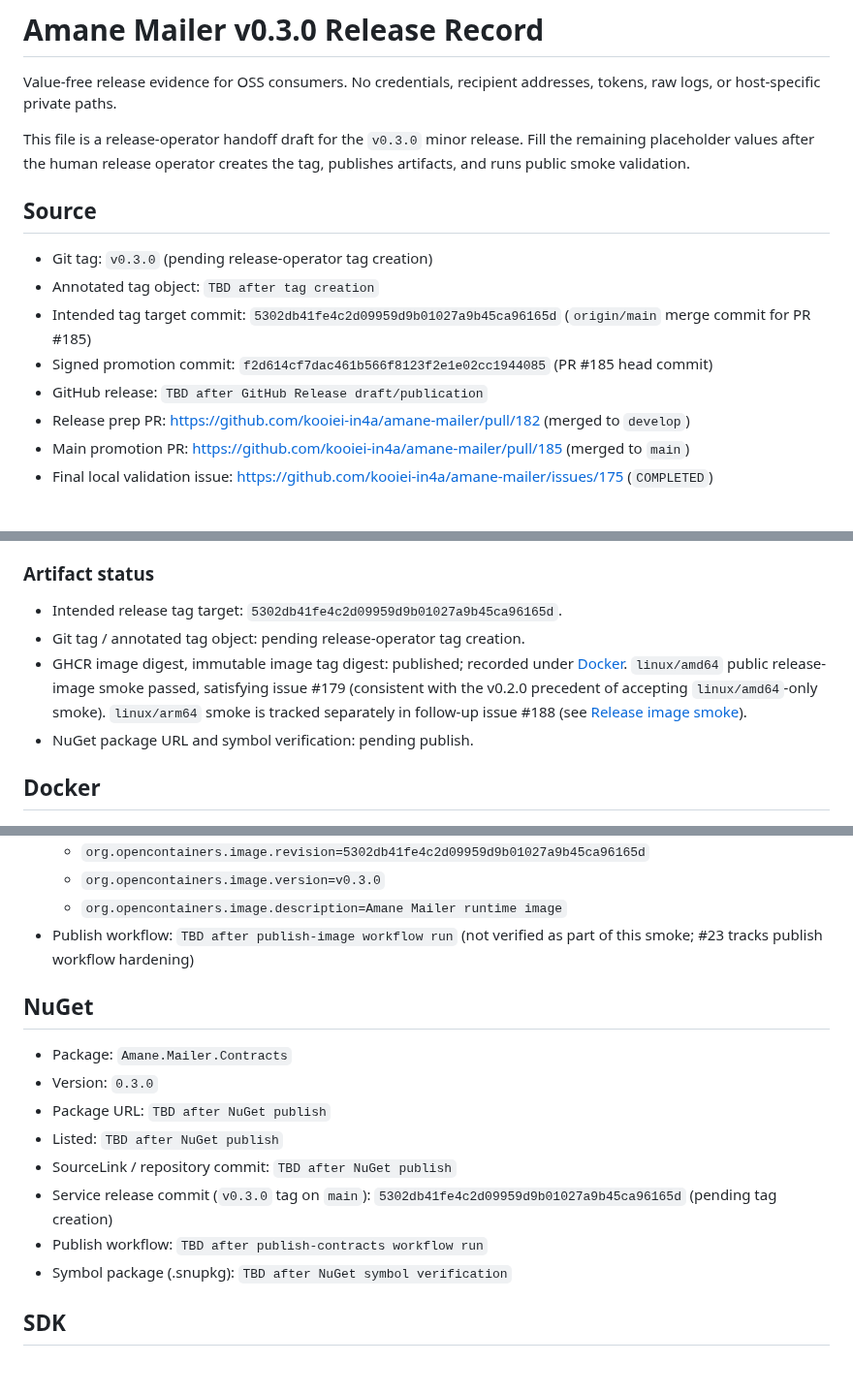
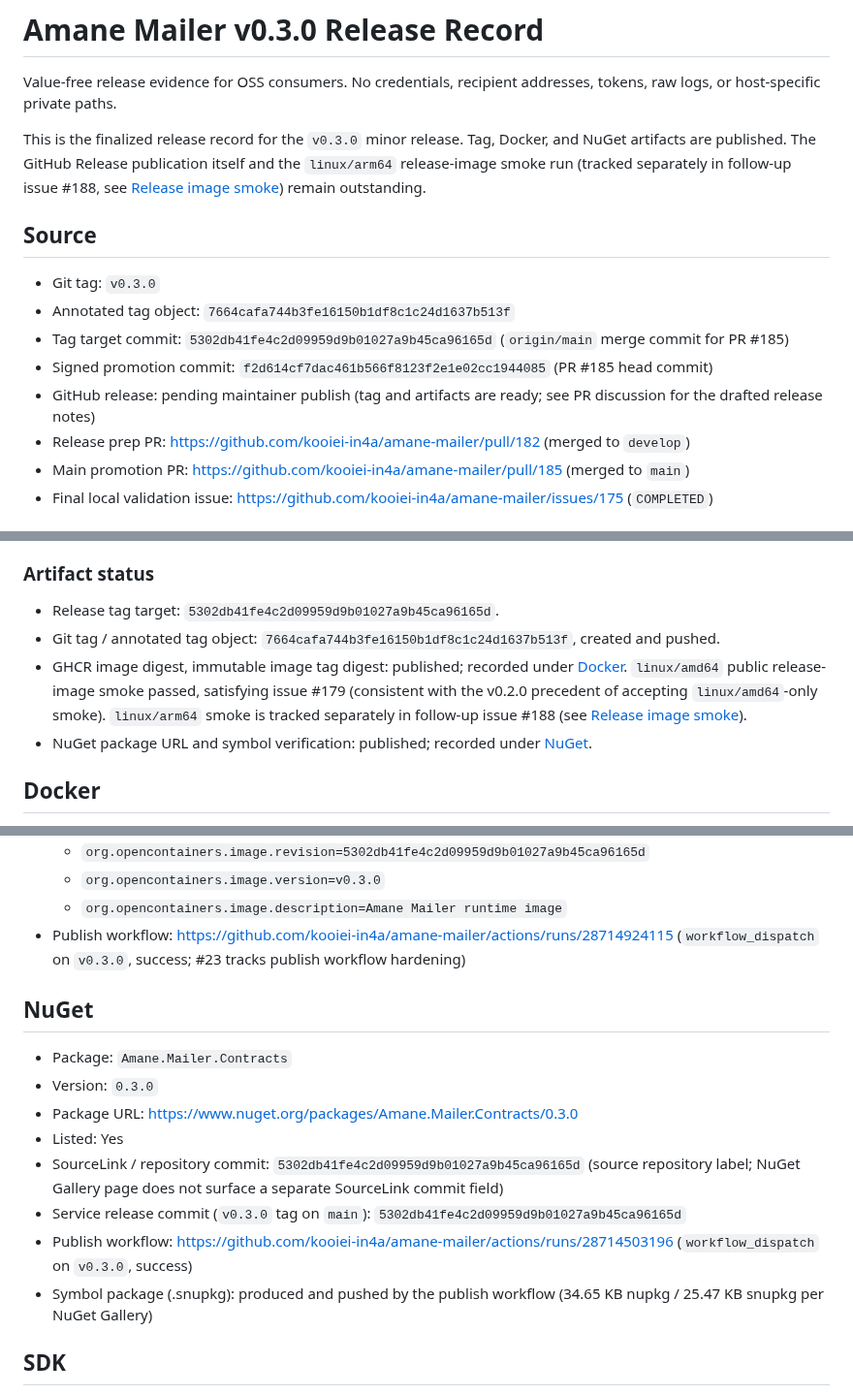
Before and after one commit to kooiei-in4a/amane-mailer, a Markdown page: docs/releases/v0.3.0.md, 3 parts joined by grey strips. Shown at 97% size. GitHub-like rendering; blank space fills up the shorter version.

Commit message:
docs(release): close out v0.3.0 evidence placeholders
NuGet and GHCR publish workflows both succeeded on 2026-07-04 and the
v0.3.0 tag was already created, but docs/releases/v0.3.0.md still had
TBD placeholders for the tag object, NuGet package URL, and publish
workflow run links. Fill them with the actual values (#180).

Co-Authored-By: Claude Sonnet 5 <noreply@anthropic.com>

```diff
--- a/docs/releases/v0.3.0.md
+++ b/docs/releases/v0.3.0.md
@@ -3,19 +3,22 @@
 Value-free release evidence for OSS consumers. No credentials, recipient addresses,
 tokens, raw logs, or host-specific private paths.
 
-This file is a release-operator handoff draft for the `v0.3.0` minor release.
-Fill the remaining placeholder values after the human release operator creates
-the tag, publishes artifacts, and runs public smoke validation.
+This is the finalized release record for the `v0.3.0` minor release. Tag,
+Docker, and NuGet artifacts are published. The GitHub Release publication
+itself and the `linux/arm64` release-image smoke run (tracked separately in
+follow-up issue #188, see [Release image smoke](#release-image-smoke))
+remain outstanding.
 
 ## Source
 
-- Git tag: `v0.3.0` (pending release-operator tag creation)
-- Annotated tag object: `TBD after tag creation`
-- Intended tag target commit: `5302db41fe4c2d09959d9b01027a9b45ca96165d`
+- Git tag: `v0.3.0`
+- Annotated tag object: `7664cafa744b3fe16150b1df8c1c24d1637b513f`
+- Tag target commit: `5302db41fe4c2d09959d9b01027a9b45ca96165d`
   (`origin/main` merge commit for PR #185)
 - Signed promotion commit: `f2d614cf7dac461b566f8123f2e1e02cc1944085`
   (PR #185 head commit)
-- GitHub release: `TBD after GitHub Release draft/publication`
+- GitHub release: pending maintainer publish (tag and artifacts are ready;
+  see PR discussion for the drafted release notes)
 - Release prep PR: <https://github.com/kooiei-in4a/amane-mailer/pull/182>
   (merged to `develop`)
 - Main promotion PR: <https://github.com/kooiei-in4a/amane-mailer/pull/185>
@@ -101,14 +104,16 @@ publish completes.
 
 ### Artifact status
 
-- Intended release tag target: `5302db41fe4c2d09959d9b01027a9b45ca96165d`.
-- Git tag / annotated tag object: pending release-operator tag creation.
+- Release tag target: `5302db41fe4c2d09959d9b01027a9b45ca96165d`.
+- Git tag / annotated tag object: `7664cafa744b3fe16150b1df8c1c24d1637b513f`,
+  created and pushed.
 - GHCR image digest, immutable image tag digest: published; recorded under
   [Docker](#docker). `linux/amd64` public release-image smoke passed,
   satisfying issue #179 (consistent with the v0.2.0 precedent of accepting
   `linux/amd64`-only smoke). `linux/arm64` smoke is tracked separately in
   follow-up issue #188 (see [Release image smoke](#release-image-smoke)).
-- NuGet package URL and symbol verification: pending publish.
+- NuGet package URL and symbol verification: published; recorded under
+  [NuGet](#nuget).
 
 ## Docker
 
@@ -128,20 +133,25 @@ publish completes.
   - `org.opencontainers.image.revision=5302db41fe4c2d09959d9b01027a9b45ca96165d`
   - `org.opencontainers.image.version=v0.3.0`
   - `org.opencontainers.image.description=Amane Mailer runtime image`
-- Publish workflow: `TBD after publish-image workflow run` (not verified as part
-  of this smoke; #23 tracks publish workflow hardening)
+- Publish workflow: <https://github.com/kooiei-in4a/amane-mailer/actions/runs/28714924115>
+  (`workflow_dispatch` on `v0.3.0`, success; #23 tracks publish workflow
+  hardening)
 
 ## NuGet
 
 - Package: `Amane.Mailer.Contracts`
 - Version: `0.3.0`
-- Package URL: `TBD after NuGet publish`
-- Listed: `TBD after NuGet publish`
-- SourceLink / repository commit: `TBD after NuGet publish`
+- Package URL: <https://www.nuget.org/packages/Amane.Mailer.Contracts/0.3.0>
+- Listed: Yes
+- SourceLink / repository commit: `5302db41fe4c2d09959d9b01027a9b45ca96165d`
+  (source repository label; NuGet Gallery page does not surface a separate
+  SourceLink commit field)
 - Service release commit (`v0.3.0` tag on `main`):
-  `5302db41fe4c2d09959d9b01027a9b45ca96165d` (pending tag creation)
-- Publish workflow: `TBD after publish-contracts workflow run`
-- Symbol package (.snupkg): `TBD after NuGet symbol verification`
+  `5302db41fe4c2d09959d9b01027a9b45ca96165d`
+- Publish workflow: <https://github.com/kooiei-in4a/amane-mailer/actions/runs/28714503196>
+  (`workflow_dispatch` on `v0.3.0`, success)
+- Symbol package (.snupkg): produced and pushed by the publish workflow
+  (34.65 KB nupkg / 25.47 KB snupkg per NuGet Gallery)
 
 ## SDK
 
```
